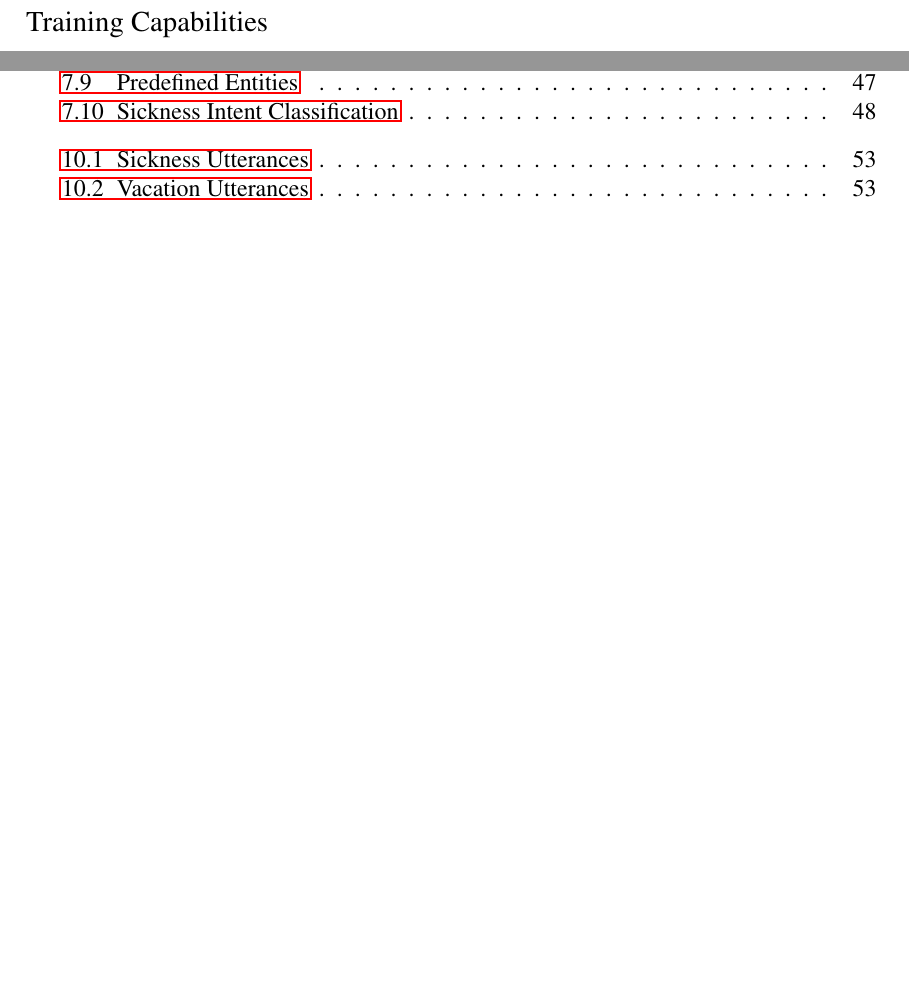
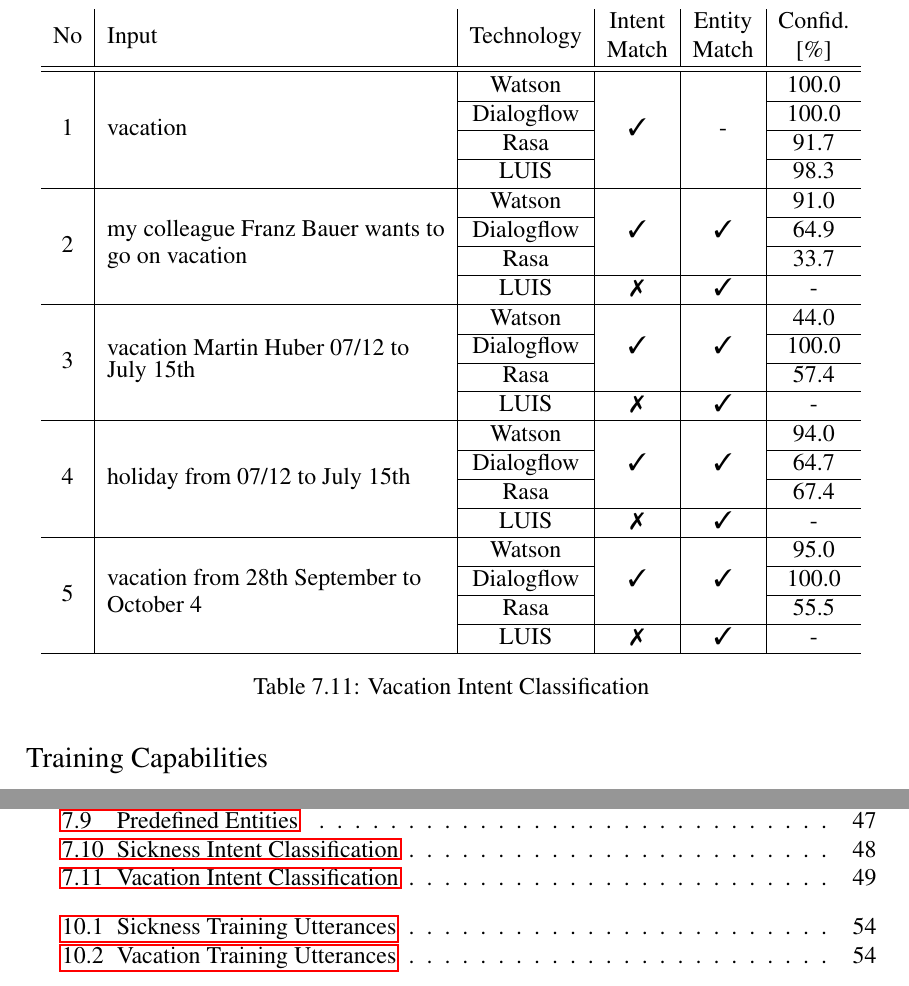
Before and after one commit to classProgrammer/mt, a LaTeX thesis (mt.tex, which reads partials/result.tex): two parts of pages 55 and 64 of 65 before the commit and two parts of pages 55 and 65 of 66 after it, joined at a grey line, cut at the place of the change, the shorter picture padded with empty space. Compiled offline with pdfLaTeX.

Commit message:
write: result: itent classification vacation

```diff
--- a/partials/result.tex
+++ b/partials/result.tex
@@ -551,6 +551,48 @@
 
     \end{tabular}
     \caption{Sickness Intent Classification} \label{tab:sickness_intent_classification}
+\end{table} \noindent
+
+\begin{table}[h]
+    \centering
+    \begin{tabular}{ c | l | c | c | c | c   }
+        \multirow{2}{*}{No} & \multirow{2}{*}{Input} & \multirow{2}{*}{Technology} & Intent & Entity & Confid. \\
+                 &&          & Match & Match & [\%]     \\ \hline \hline
+
+        \multirow{4}{*}{1} & \multirow{4}{*}{vacation}
+        &  Watson & \multirow{4}{*}{\cmark} & \multirow{4}{*}{-} & 100.0 \\\cline{3-3} \cline{6-6}
+        && Dialogflow &  &  & 100.0 \\ \cline{3-3}\cline{6-6}
+        && Rasa &  &  & 91.7 \\ \cline{3-3}\cline{6-6}
+        && LUIS &  &  & 98.3 \\ \hline
+
+        \multirow{4}{*}{2} & \multirow{4}{*}{\shortstack[l]{my colleague Franz Bauer wants to\\ go on vacation}}
+        &  Watson & \multirow{3}{*}{\cmark} & \multirow{3}{*}{\cmark} & 91.0 \\\cline{3-3} \cline{6-6}
+        && Dialogflow &  &  & 64.9 \\ \cline{3-3}\cline{6-6}
+        && Rasa &  &  & 33.7 \\ \cline{3-6}
+        && LUIS & \xmark & \cmark & - \\ \hline
+
+        \multirow{4}{*}{3} & \multirow{4}{*}{\shortstack[l]{vacation Martin Huber 07/12 to\\ July 15th}}
+        &  Watson & \multirow{3}{*}{\cmark} & \multirow{3}{*}{\cmark} & 44.0 \\\cline{3-3} \cline{6-6}
+        && Dialogflow &  &  & 100.0 \\ \cline{3-3}\cline{6-6}
+        && Rasa &  &  & 57.4 \\ \cline{3-6}
+        && LUIS & \xmark & \cmark & - \\ \hline
+
+        \multirow{4}{*}{4} & \multirow{4}{*}{\shortstack[l]{holiday from 07/12 to July 15th}}
+        &  Watson & \multirow{3}{*}{\cmark} & \multirow{3}{*}{\cmark} & 94.0 \\\cline{3-3} \cline{6-6}
+        && Dialogflow &  &  & 64.7 \\ \cline{3-3}\cline{6-6}
+        && Rasa &  &  & 67.4 \\ \cline{3-6}
+        && LUIS & \xmark & \cmark & - \\ \hline
+
+        \multirow{4}{*}{5} & \multirow{4}{*}{\shortstack[l]{vacation from 28th September to\\ October 4}}
+        &  Watson & \multirow{3}{*}{\cmark} & \multirow{3}{*}{\cmark} & 95.0 \\\cline{3-3} \cline{6-6}
+        && Dialogflow &  &  & 100.0 \\ \cline{3-3}\cline{6-6}
+        && Rasa &  &  & 55.5 \\ \cline{3-6}
+        && LUIS & \xmark & \cmark & - \\ \hline
+
+
+
+    \end{tabular}
+    \caption{Vacation Intent Classification} \label{tab:sickness_intent_classification}
 \end{table} \noindent
 
 % training capabilities
```
Also changed, not shown: mt.tex (+2 -3 lines), partials/result.tex (2 more changed lines).
